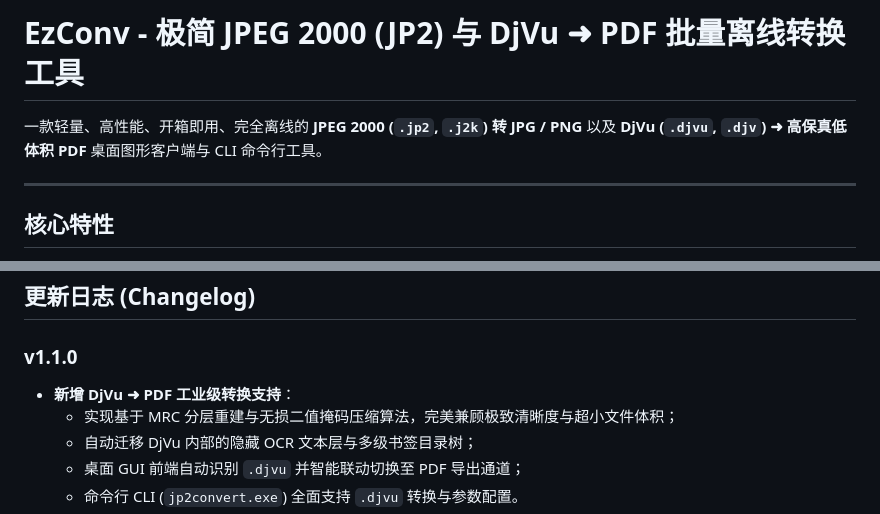
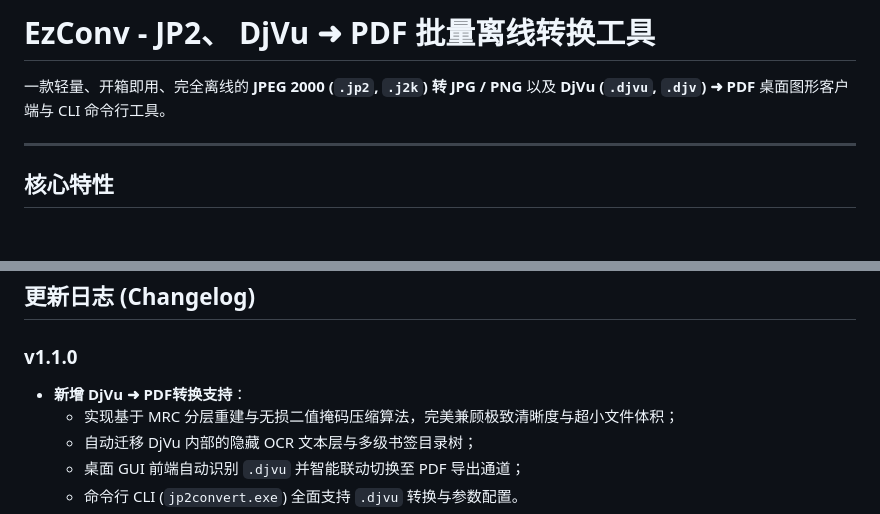
Before and after one commit to Rutake126/EzConv, a Markdown page: README.md, 2 parts joined by grey strips. GitHub-like rendering; blank space fills up the shorter version.

```diff
--- a/README.md
+++ b/README.md
@@ -1,6 +1,6 @@
-# EzConv - 极简 JPEG 2000 (JP2) 与 DjVu ➜ PDF 批量离线转换工具
+# EzConv - JP2、 DjVu ➜ PDF 批量离线转换工具
 
-一款轻量、高性能、开箱即用、完全离线的 **JPEG 2000 (`.jp2`, `.j2k`) 转 JPG / PNG** 以及 **DjVu (`.djvu`, `.djv`) ➜ 高保真低体积 PDF** 桌面图形客户端与 CLI 命令行工具。
+一款轻量、开箱即用、完全离线的 **JPEG 2000 (`.jp2`, `.j2k`) 转 JPG / PNG** 以及 **DjVu (`.djvu`, `.djv`) ➜  PDF** 桌面图形客户端与 CLI 命令行工具。
 
 ---
 
@@ -24,7 +24,7 @@
 ## 更新日志 (Changelog)
 
 ### v1.1.0
-- **新增 DjVu ➜ PDF 工业级转换支持**：
+- **新增 DjVu ➜ PDF转换支持**：
   - 实现基于 MRC 分层重建与无损二值掩码压缩算法，完美兼顾极致清晰度与超小文件体积；
   - 自动迁移 DjVu 内部的隐藏 OCR 文本层与多级书签目录树；
   - 桌面 GUI 前端自动识别 `.djvu` 并智能联动切换至 PDF 导出通道；
```
